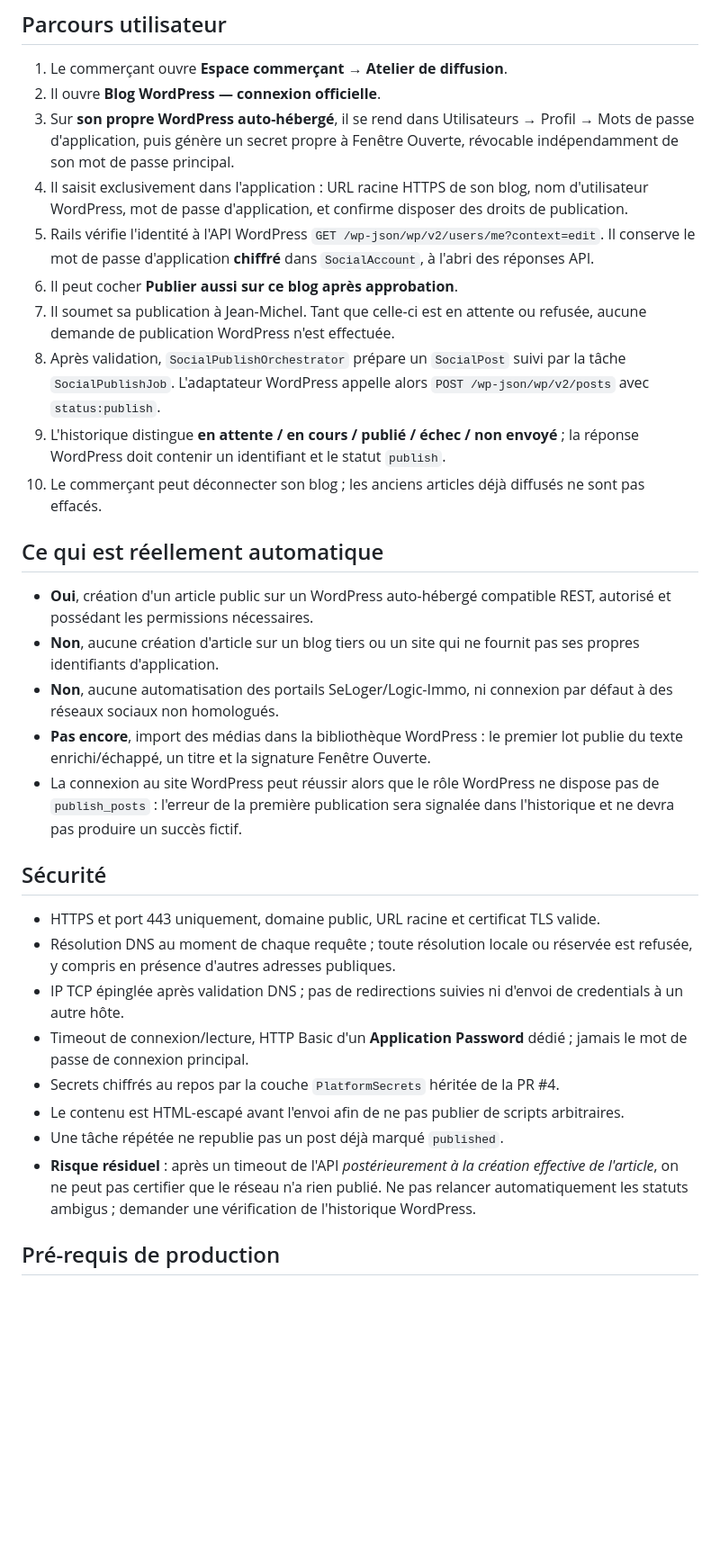
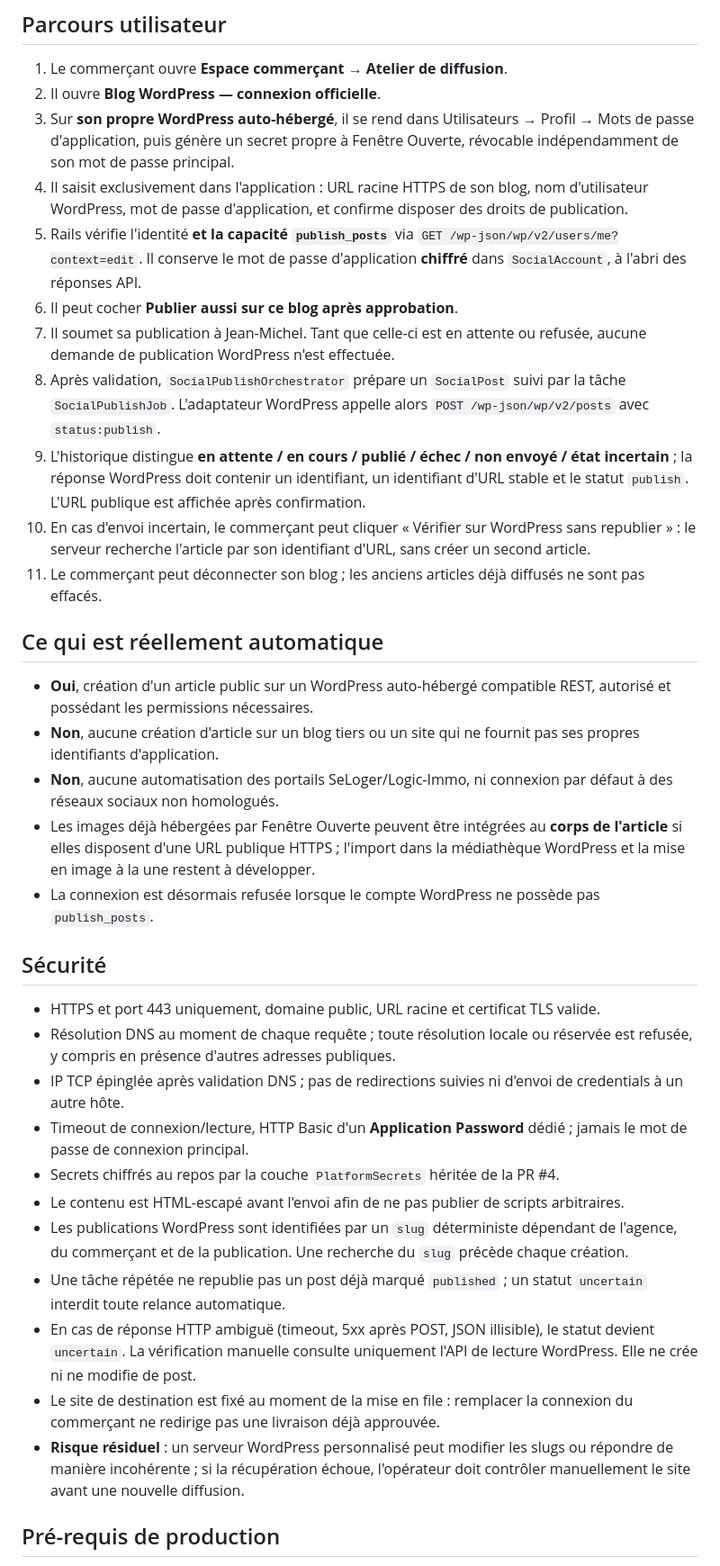
Before and after one commit to ThibaultL24/Proximo, a Markdown page: docs/WORDPRESS-PUBLICATION-OFFICIELLE-2026-11-04.md, the part around one of its changes. Shown at 90% size. GitHub-like rendering; blank space fills up the shorter version.

Commit message:
docs(fo): document verified WordPress recovery, preview and remaining durable-worker limits

```diff
--- a/docs/WORDPRESS-PUBLICATION-OFFICIELLE-2026-11-04.md
+++ b/docs/WORDPRESS-PUBLICATION-OFFICIELLE-2026-11-04.md
@@ -8,20 +8,21 @@ Ce lot constitue la **première intégration exploitable sur une API tierce offi
 2. Il ouvre **Blog WordPress — connexion officielle**.
 3. Sur **son propre WordPress auto-hébergé**, il se rend dans Utilisateurs → Profil → Mots de passe d'application, puis génère un secret propre à Fenêtre Ouverte, révocable indépendamment de son mot de passe principal.
 4. Il saisit exclusivement dans l'application : URL racine HTTPS de son blog, nom d'utilisateur WordPress, mot de passe d'application, et confirme disposer des droits de publication.
-5. Rails vérifie l'identité à l'API WordPress `GET /wp-json/wp/v2/users/me?context=edit`. Il conserve le mot de passe d'application **chiffré** dans `SocialAccount`, à l'abri des réponses API.
+5. Rails vérifie l'identité **et la capacité `publish_posts`** via `GET /wp-json/wp/v2/users/me?context=edit`. Il conserve le mot de passe d'application **chiffré** dans `SocialAccount`, à l'abri des réponses API.
 6. Il peut cocher **Publier aussi sur ce blog après approbation**.
 7. Il soumet sa publication à Jean-Michel. Tant que celle-ci est en attente ou refusée, aucune demande de publication WordPress n'est effectuée.
 8. Après validation, `SocialPublishOrchestrator` prépare un `SocialPost` suivi par la tâche `SocialPublishJob`. L'adaptateur WordPress appelle alors `POST /wp-json/wp/v2/posts` avec `status:publish`.
-9. L'historique distingue **en attente / en cours / publié / échec / non envoyé** ; la réponse WordPress doit contenir un identifiant et le statut `publish`.
-10. Le commerçant peut déconnecter son blog ; les anciens articles déjà diffusés ne sont pas effacés.
+9. L'historique distingue **en attente / en cours / publié / échec / non envoyé / état incertain** ; la réponse WordPress doit contenir un identifiant, un identifiant d'URL stable et le statut `publish`. L'URL publique est affichée après confirmation.
+10. En cas d'envoi incertain, le commerçant peut cliquer « Vérifier sur WordPress sans republier » : le serveur recherche l'article par son identifiant d'URL, sans créer un second article.
+11. Le commerçant peut déconnecter son blog ; les anciens articles déjà diffusés ne sont pas effacés.
 
 ## Ce qui est réellement automatique
 
 - **Oui**, création d'un article public sur un WordPress auto-hébergé compatible REST, autorisé et possédant les permissions nécessaires.
 - **Non**, aucune création d'article sur un blog tiers ou un site qui ne fournit pas ses propres identifiants d'application.
 - **Non**, aucune automatisation des portails SeLoger/Logic-Immo, ni connexion par défaut à des réseaux sociaux non homologués.
-- **Pas encore**, import des médias dans la bibliothèque WordPress : le premier lot publie du texte enrichi/échappé, un titre et la signature Fenêtre Ouverte.
-- La connexion au site WordPress peut réussir alors que le rôle WordPress ne dispose pas de `publish_posts` : l'erreur de la première publication sera signalée dans l'historique et ne devra pas produire un succès fictif.
+- Les images déjà hébergées par Fenêtre Ouverte peuvent être intégrées au **corps de l'article** si elles disposent d'une URL publique HTTPS ; l'import dans la médiathèque WordPress et la mise en image à la une restent à développer.
+- La connexion est désormais refusée lorsque le compte WordPress ne possède pas `publish_posts`.
 
 ## Sécurité
 
@@ -31,8 +32,11 @@ Ce lot constitue la **première intégration exploitable sur une API tierce offi
 - Timeout de connexion/lecture, HTTP Basic d'un **Application Password** dédié ; jamais le mot de passe de connexion principal.
 - Secrets chiffrés au repos par la couche `PlatformSecrets` héritée de la PR #4.
 - Le contenu est HTML-escapé avant l'envoi afin de ne pas publier de scripts arbitraires.
-- Une tâche répétée ne republie pas un post déjà marqué `published`.
-- **Risque résiduel** : après un timeout de l'API *postérieurement à la création effective de l'article*, on ne peut pas certifier que le réseau n'a rien publié. Ne pas relancer automatiquement les statuts ambigus ; demander une vérification de l'historique WordPress.
+- Les publications WordPress sont identifiées par un `slug` déterministe dépendant de l'agence, du commerçant et de la publication. Une recherche du `slug` précède chaque création.
+- Une tâche répétée ne republie pas un post déjà marqué `published` ; un statut `uncertain` interdit toute relance automatique.
+- En cas de réponse HTTP ambiguë (timeout, 5xx après POST, JSON illisible), le statut devient `uncertain`. La vérification manuelle consulte uniquement l'API de lecture WordPress. Elle ne crée ni ne modifie de post.
+- Le site de destination est fixé au moment de la mise en file : remplacer la connexion du commerçant ne redirige pas une livraison déjà approuvée.
+- **Risque résiduel** : un serveur WordPress personnalisé peut modifier les slugs ou répondre de manière incohérente ; si la récupération échoue, l'opérateur doit contrôler manuellement le site avant une nouvelle diffusion.
 
 ## Pré-requis de production
 
```
Also changed, not shown: other parts of docs/WORDPRESS-PUBLICATION-OFFICIELLE-2026-11-04.md (+1 -1 lines).
